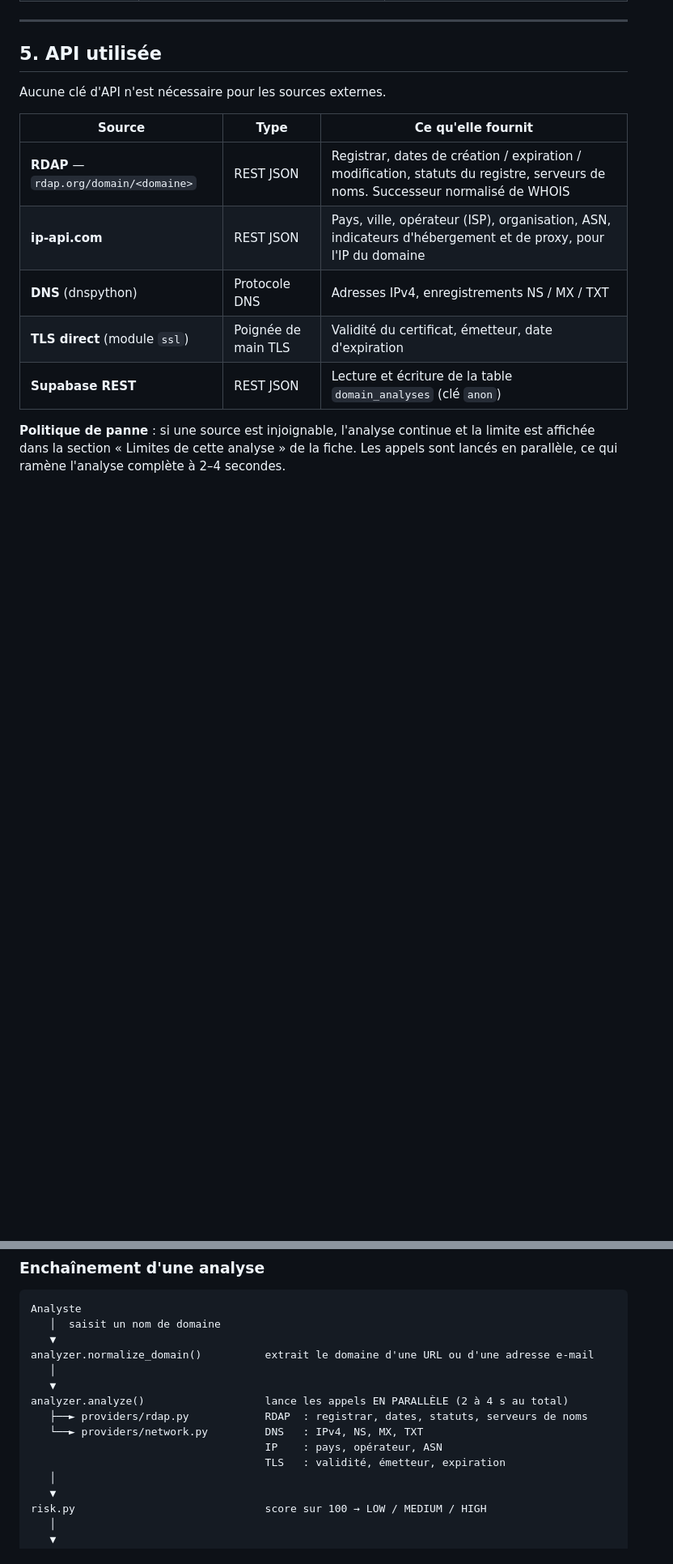
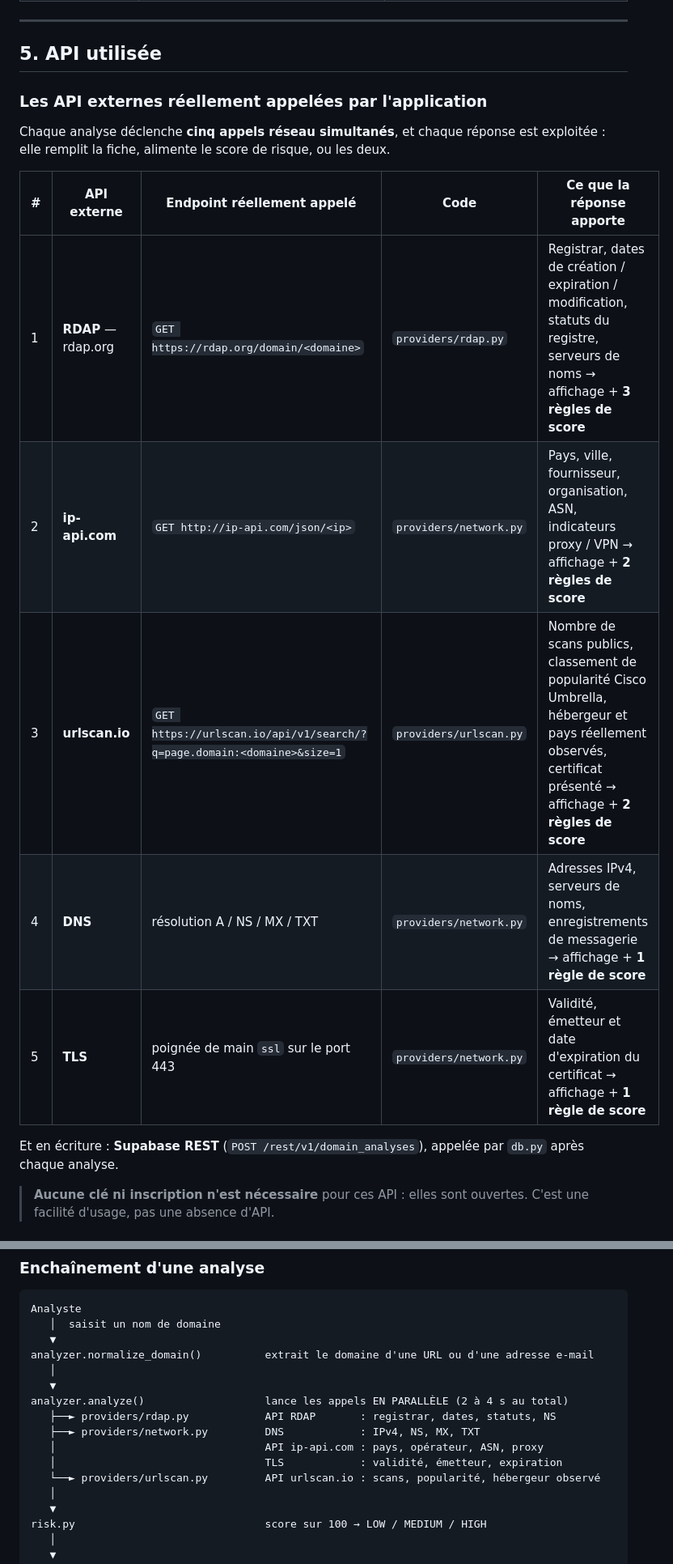
Before and after one commit to laviOGOU/domain-intelligence, a Markdown page: README.md, 2 parts joined by grey strips. Shown: that part at 81% size. Drawn GitHub-style; blank space fills up the shorter version.

```diff
--- a/README.md
+++ b/README.md
@@ -187,16 +204,22 @@ Analyse effectuée le : 2026-09-15 18:39:50
 
 ## 5. API utilisée
 
-Aucune clé d'API n'est nécessaire pour les sources externes.
+### Les API externes réellement appelées par l'application
 
-| Source | Type | Ce qu'elle fournit |
-|---|---|---|
-| **RDAP** — `rdap.org/domain/<domaine>` | REST JSON | Registrar, dates de création / expiration / modification, statuts du registre, serveurs de noms. Successeur normalisé de WHOIS |
-| **ip-api.com** | REST JSON | Pays, ville, opérateur (ISP), organisation, ASN, indicateurs d'hébergement et de proxy, pour l'IP du domaine |
-| **DNS** (dnspython) | Protocole DNS | Adresses IPv4, enregistrements NS / MX / TXT |
-| **TLS direct** (module `ssl`) | Poignée de main TLS | Validité du certificat, émetteur, date d'expiration |
-| **Supabase REST** | REST JSON | Lecture et écriture de la table `domain_analyses` (clé `anon`) |
+Chaque analyse déclenche **cinq appels réseau simultanés**, et chaque réponse est
+exploitée : elle remplit la fiche, alimente le score de risque, ou les deux.
 
-**Politique de panne** : si une source est injoignable, l'analyse continue et la
-limite est affichée dans la section « Limites de cette analyse » de la fiche. Les
-appels sont lancés en parallèle, ce qui ramène l'analyse complète à 2–4 secondes.
+| # | API externe | Endpoint réellement appelé | Code | Ce que la réponse apporte |
+|---|---|---|---|---|
+| 1 | **RDAP** — rdap.org | `GET https://rdap.org/domain/<domaine>` | `providers/rdap.py` | Registrar, dates de création / expiration / modification, statuts du registre, serveurs de noms → affichage + **3 règles de score** |
+| 2 | **ip-api.com** | `GET http://ip-api.com/json/<ip>` | `providers/network.py` | Pays, ville, fournisseur, organisation, ASN, indicateurs proxy / VPN → affichage + **2 règles de score** |
+| 3 | **urlscan.io** | `GET https://urlscan.io/api/v1/search/?q=page.domain:<domaine>&size=1` | `providers/urlscan.py` | Nombre de scans publics, classement de popularité Cisco Umbrella, hébergeur et pays réellement observés, certificat présenté → affichage + **2 règles de score** |
+| 4 | **DNS** | résolution A / NS / MX / TXT | `providers/network.py` | Adresses IPv4, serveurs de noms, enregistrements de messagerie → affichage + **1 règle de score** |
+| 5 | **TLS** | poignée de main `ssl` sur le port 443 | `providers/network.py` | Validité, émetteur et date d'expiration du certificat → affichage + **1 règle de score** |
+
+Et en écriture : **Supabase REST** (`POST /rest/v1/domain_analyses`), appelée par
+`db.py` après chaque analyse.
+
+> **Aucune clé ni inscription n'est nécessaire** pour ces API : elles sont ouvertes.
+> C'est une facilité d'usage, pas une absence d'API.
+
@@ -367,10 +437,11 @@ analyzer.normalize_domain()          extrait le domaine d'une URL ou d'une adres
    │
    ▼
 analyzer.analyze()                   lance les appels EN PARALLÈLE (2 à 4 s au total)
-   ├──► providers/rdap.py            RDAP  : registrar, dates, statuts, serveurs de noms
-   └──► providers/network.py         DNS   : IPv4, NS, MX, TXT
-                                     IP    : pays, opérateur, ASN
-                                     TLS   : validité, émetteur, expiration
+   ├──► providers/rdap.py            API RDAP       : registrar, dates, statuts, NS
+   ├──► providers/network.py         DNS            : IPv4, NS, MX, TXT
+   │                                 API ip-api.com : pays, opérateur, ASN, proxy
+   │                                 TLS            : validité, émetteur, expiration
+   └──► providers/urlscan.py         API urlscan.io : scans, popularité, hébergeur observé
    │
    ▼
 risk.py                              score sur 100 → LOW / MEDIUM / HIGH
```
Also changed, not shown: other parts of README.md (+74 -5 lines), captures/19_readme_github.png (added), captures/20_readme_architecture.png (added), captures/21_readme_haut.png (added), captures/22_readme_captures.png (added), captures/23_api_urlscan.png (added), 5 other files.
